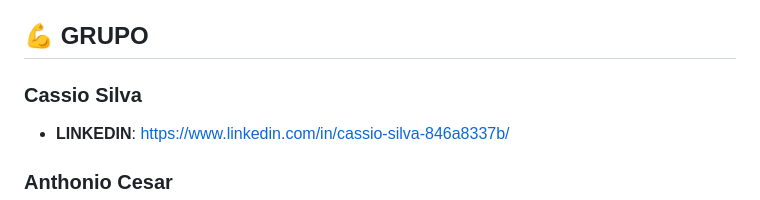
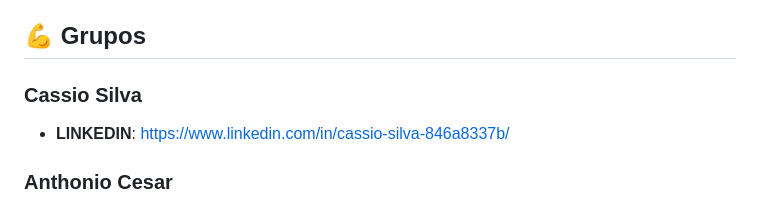
Before and after one commit to CassioSilva007/ADMplay, a Markdown page: README.md, the part around one of its changes. Drawn GitHub-style.

```diff
--- a/README.md
+++ b/README.md
@@ -85,7 +85,7 @@ Abaixo estão descritos os 7 jogos educativos disponíveis na plataforma, cada u
   - *Web Speech API* (Síntese e Reconhecimento de Voz)
 - **Design:** Responsivo, otimizado para Desktop, Tablet e Mobile.
 
-## 💪 GRUPO
+## 💪 Grupos
 ### Cassio Silva
 - **LINKEDIN**: [https://www.linkedin.com/in/cassio-silva-846a8337b/](https://www.linkedin.com/in/cassio-silva-846a8337b/])
 ### Anthonio Cesar
```
Also changed, not shown: other parts of README.md (+1 -1 lines).
